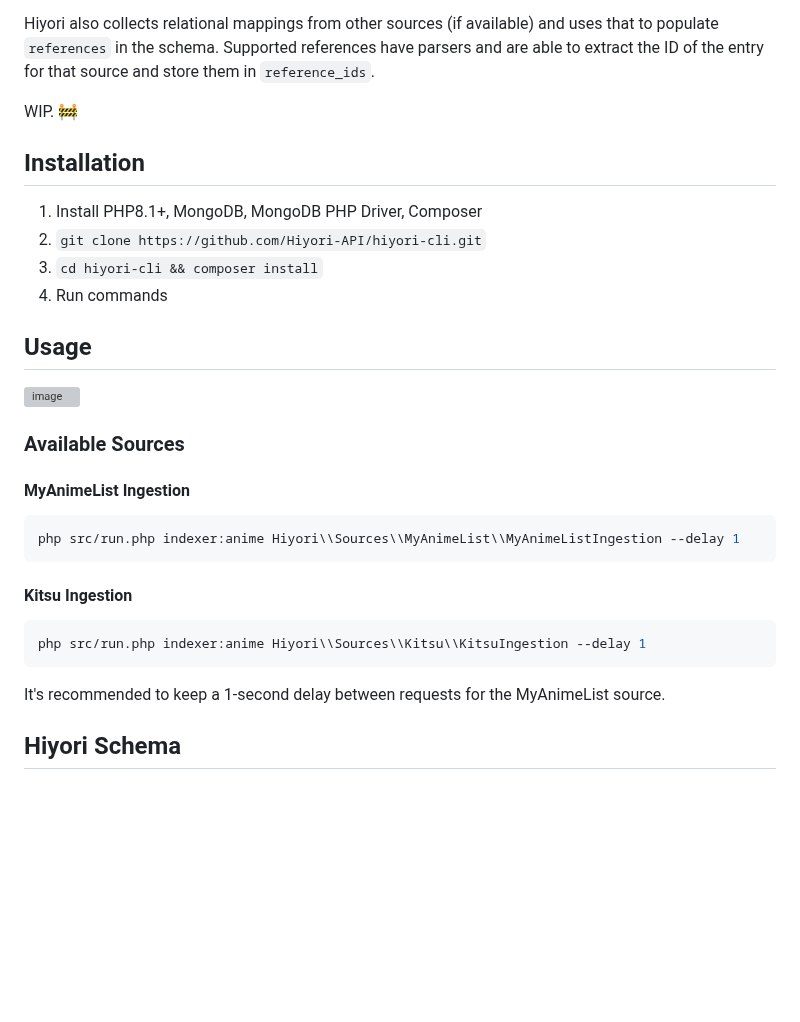
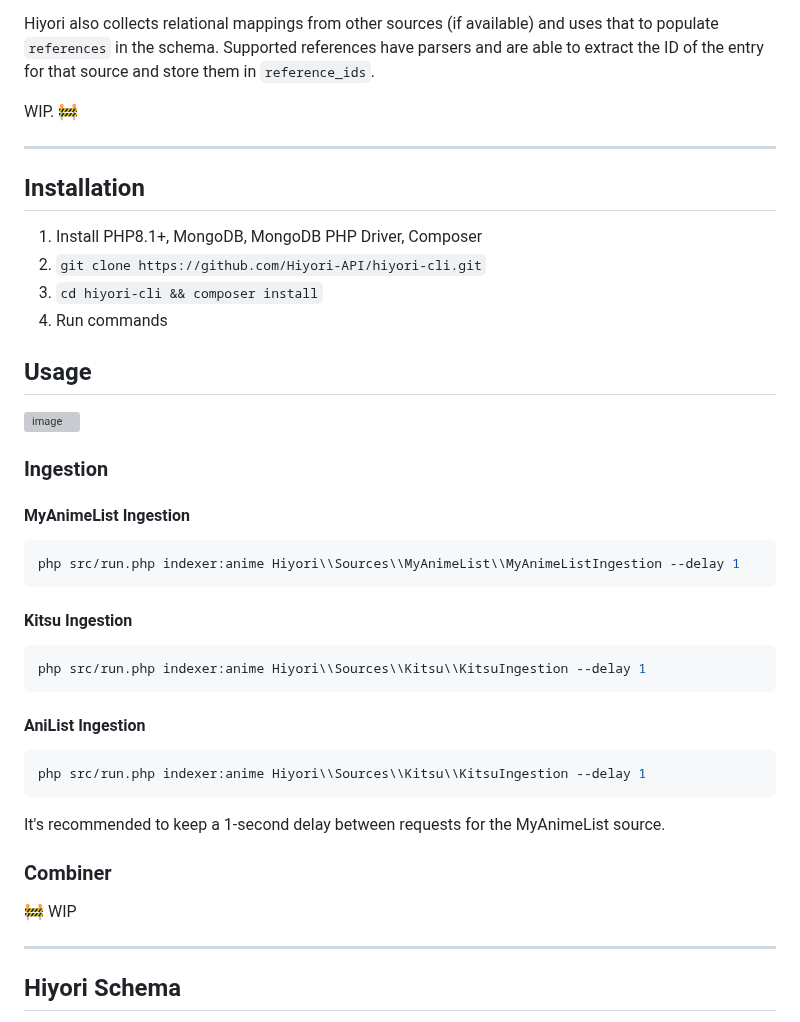
Before and after one commit to Hiyori-API/hiyori-cli, a Markdown page: readme.md, the part around one of its changes. Drawn GitHub-style; blank space fills up the shorter version; grey boxes are pictures that could not be loaded.

````diff
--- a/readme.md
+++ b/readme.md
@@ -11,6 +11,8 @@ Supported references have parsers and are able to extract the ID of the entry fo
 
 WIP. 🚧
 
+---
+
 ## Installation
 1. Install PHP8.1+, MongoDB, MongoDB PHP Driver, Composer
 3. `git clone https://github.com/Hiyori-API/hiyori-cli.git`
@@ -20,7 +22,7 @@ WIP. 🚧
 ## Usage
 ![image](https://github.com/Hiyori-API/hiyori-cli/assets/9166451/8357ef11-22fd-4492-93c4-737648ece7d7)
 
-### Available Sources
+### Ingestion
 
 #### MyAnimeList Ingestion
 ```sh
@@ -32,7 +34,17 @@ php src/run.php indexer:anime Hiyori\\Sources\\MyAnimeList\\MyAnimeListIngestion
 php src/run.php indexer:anime Hiyori\\Sources\\Kitsu\\KitsuIngestion --delay 1
 ```
 
+#### AniList Ingestion
+```sh
+php src/run.php indexer:anime Hiyori\\Sources\\Kitsu\\KitsuIngestion --delay 1
+```
+
 It's recommended to keep a 1-second delay between requests for the MyAnimeList source.
+
+### Combiner
+🚧 WIP
+
+---
 
 ## Hiyori Schema
 Common data with different representations like status (MAL: "Finished Airing", Anilist: "Finished") are transformed into a common value via Hiyori's Enums.
````
Also changed, not shown: other parts of readme.md (+16 -4 lines).
